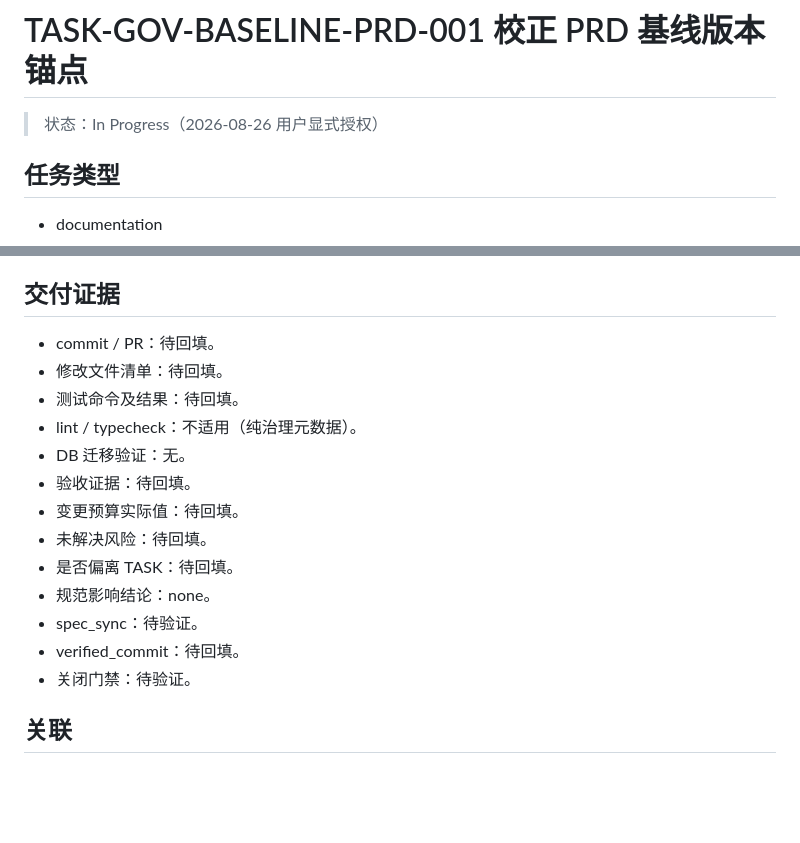
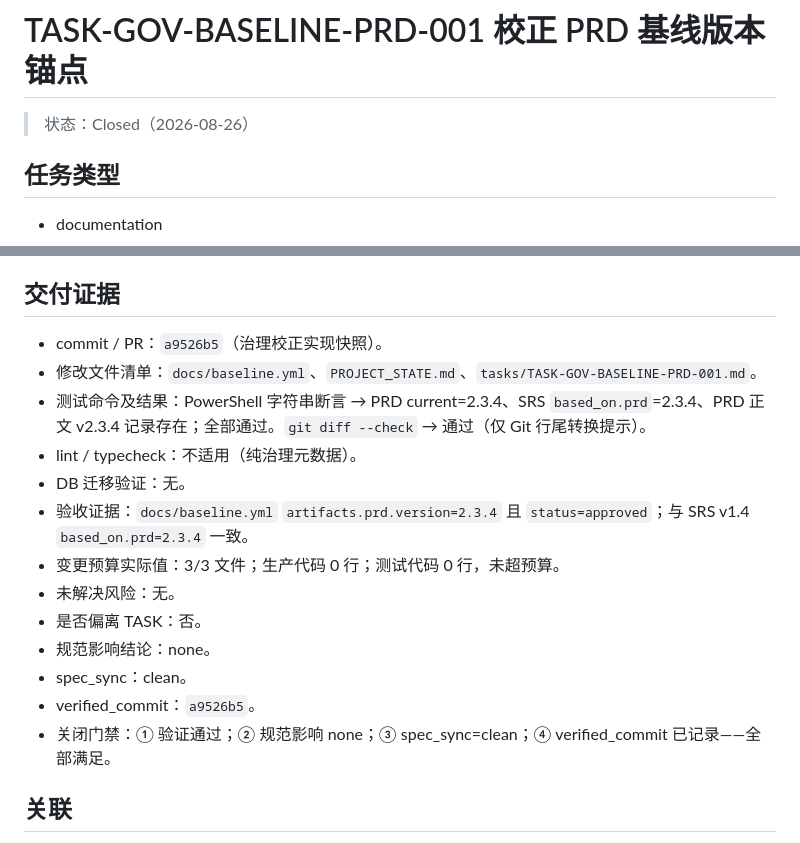
Before and after one commit to hxt0227cu-alt/jianli, a Markdown page: tasks/TASK-GOV-BASELINE-PRD-001.md, 2 parts joined by grey strips. Drawn GitHub-style; blank space fills up the shorter version.

Commit message:
docs(gov): close PRD baseline alignment task

```diff
--- a/tasks/TASK-GOV-BASELINE-PRD-001.md
+++ b/tasks/TASK-GOV-BASELINE-PRD-001.md
@@ -1,6 +1,6 @@
 # TASK-GOV-BASELINE-PRD-001 校正 PRD 基线版本锚点
 
-> 状态：In Progress（2026-08-26 用户显式授权）
+> 状态：Closed（2026-08-26）
 
 ## 任务类型
 - documentation
@@ -79,19 +79,19 @@
 - 超过 3 个文件立即停止。
 
 ## 交付证据
-- commit / PR：待回填。
-- 修改文件清单：待回填。
-- 测试命令及结果：待回填。
+- commit / PR：`a9526b5`（治理校正实现快照）。
+- 修改文件清单：`docs/baseline.yml`、`PROJECT_STATE.md`、`tasks/TASK-GOV-BASELINE-PRD-001.md`。
+- 测试命令及结果：PowerShell 字符串断言 → PRD current=2.3.4、SRS `based_on.prd`=2.3.4、PRD 正文 v2.3.4 记录存在；全部通过。`git diff --check` → 通过（仅 Git 行尾转换提示）。
 - lint / typecheck：不适用（纯治理元数据）。
 - DB 迁移验证：无。
-- 验收证据：待回填。
-- 变更预算实际值：待回填。
-- 未解决风险：待回填。
-- 是否偏离 TASK：待回填。
+- 验收证据：`docs/baseline.yml` `artifacts.prd.version=2.3.4` 且 `status=approved`；与 SRS v1.4 `based_on.prd=2.3.4` 一致。
+- 变更预算实际值：3/3 文件；生产代码 0 行；测试代码 0 行，未超预算。
+- 未解决风险：无。
+- 是否偏离 TASK：否。
 - 规范影响结论：none。
-- spec_sync：待验证。
-- verified_commit：待回填。
-- 关闭门禁：待验证。
+- spec_sync：clean。
+- verified_commit：`a9526b5`。
+- 关闭门禁：① 验证通过；② 规范影响 none；③ spec_sync=clean；④ verified_commit 已记录——全部满足。
 
 ## 关联
 - 已批准变更任务：`TASK-CR-VERIFY-CODE-001`
```
Also changed, not shown: PROJECT_STATE.md (+1 -1 lines).
